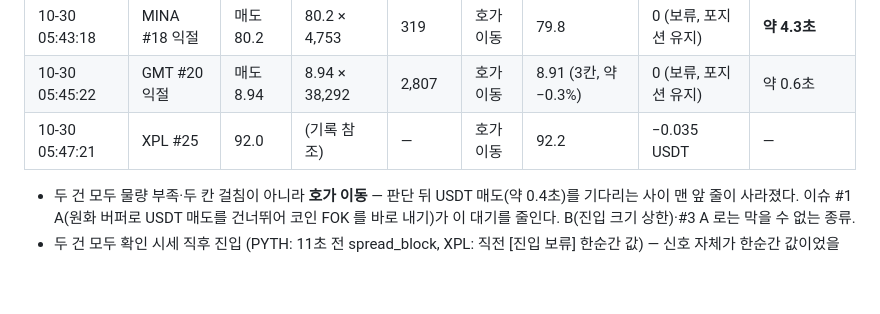
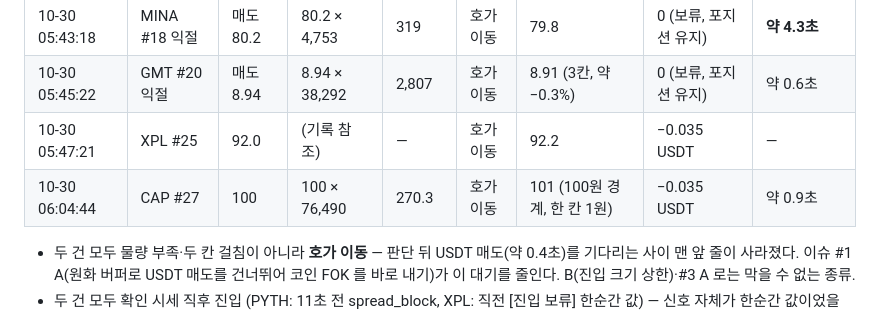
Before and after one commit to hwRyu/arbitrage-bot, a Markdown page: docs/issues.md, the part around the change. Drawn GitHub-style; blank space fills up the shorter version.

Commit message:
docs(issues): CAP #27 진입 놓침 - 100원 경계에서 호가 이동
Co-Authored-By: Claude Opus 5.5 <noreply@anthropic.com>

```diff
--- a/docs/issues.md
+++ b/docs/issues.md
@@ -231,6 +231,7 @@ R2 차익 봇 문서 (두 다리 동시 전송, 가격 허용폭 설정, 한쪽
 | 10-30 05:43:18 | MINA #18 익절 | 매도 80.2 | 80.2 × 4,753 | 319 | 호가 이동 | 79.8 | 0 (보류, 포지션 유지) | **약 4.3초** |
 | 10-30 05:45:22 | GMT #20 익절 | 매도 8.94 | 8.94 × 38,292 | 2,807 | 호가 이동 | 8.91 (3칸, 약 −0.3%) | 0 (보류, 포지션 유지) | 약 0.6초 |
 | 10-30 05:47:21 | XPL #25 | 92.0 | (기록 참조) | — | 호가 이동 | 92.2 | −0.035 USDT | — |
+| 10-30 06:04:44 | CAP #27 | 100 | 100 × 76,490 | 270.3 | 호가 이동 | 101 (100원 경계, 한 칸 1원) | −0.035 USDT | 약 0.9초 |
 
 - 두 건 모두 물량 부족·두 칸 걸침이 아니라 **호가 이동** — 판단 뒤 USDT 매도(약 0.4초)를 기다리는 사이 맨 앞 줄이 사라졌다.
   이슈 #1 A(원화 버퍼로 USDT 매도를 건너뛰어 코인 FOK 를 바로 내기)가 이 대기를 줄인다. B(진입 크기 상한)·#3 A 로는 막을 수 없는 종류.
```
